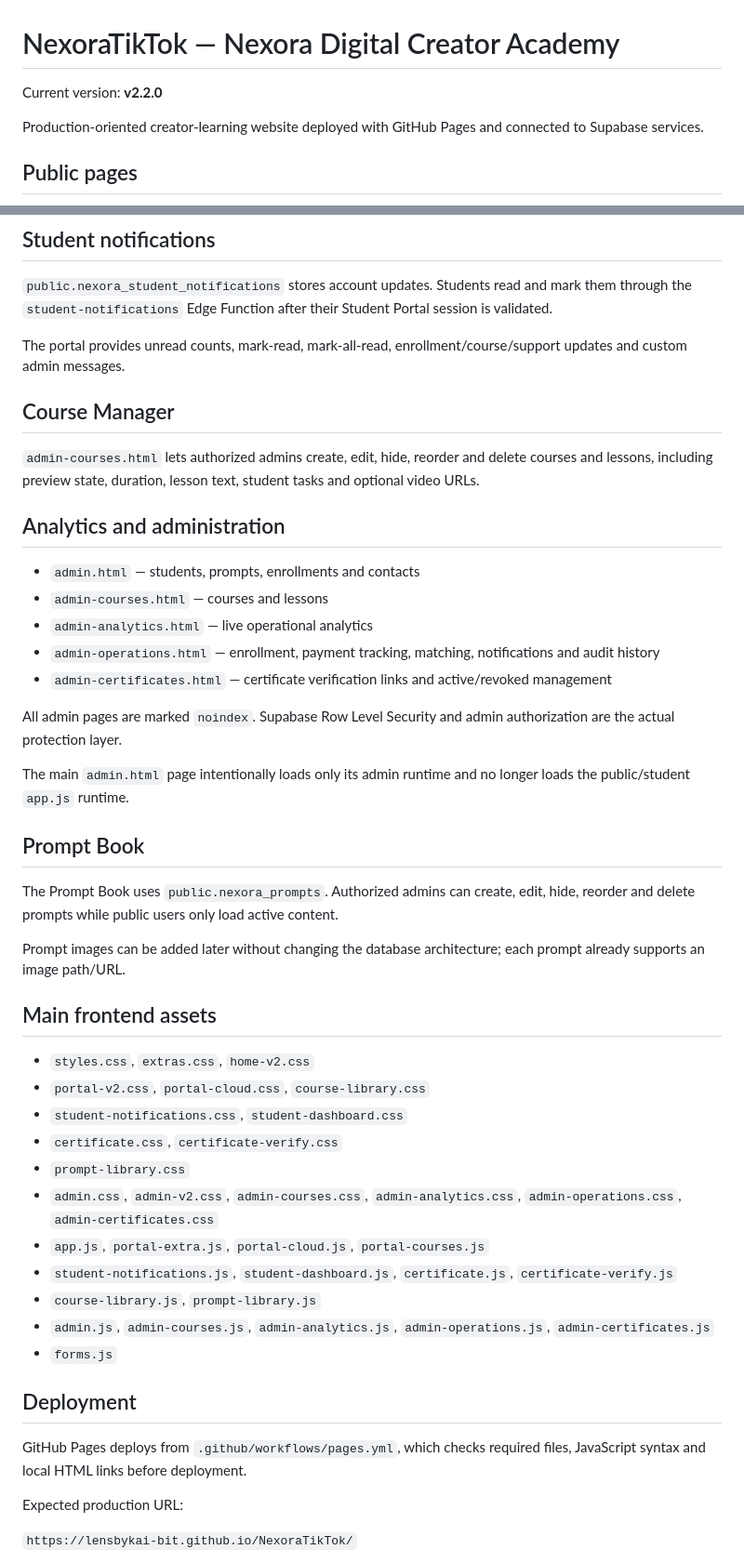
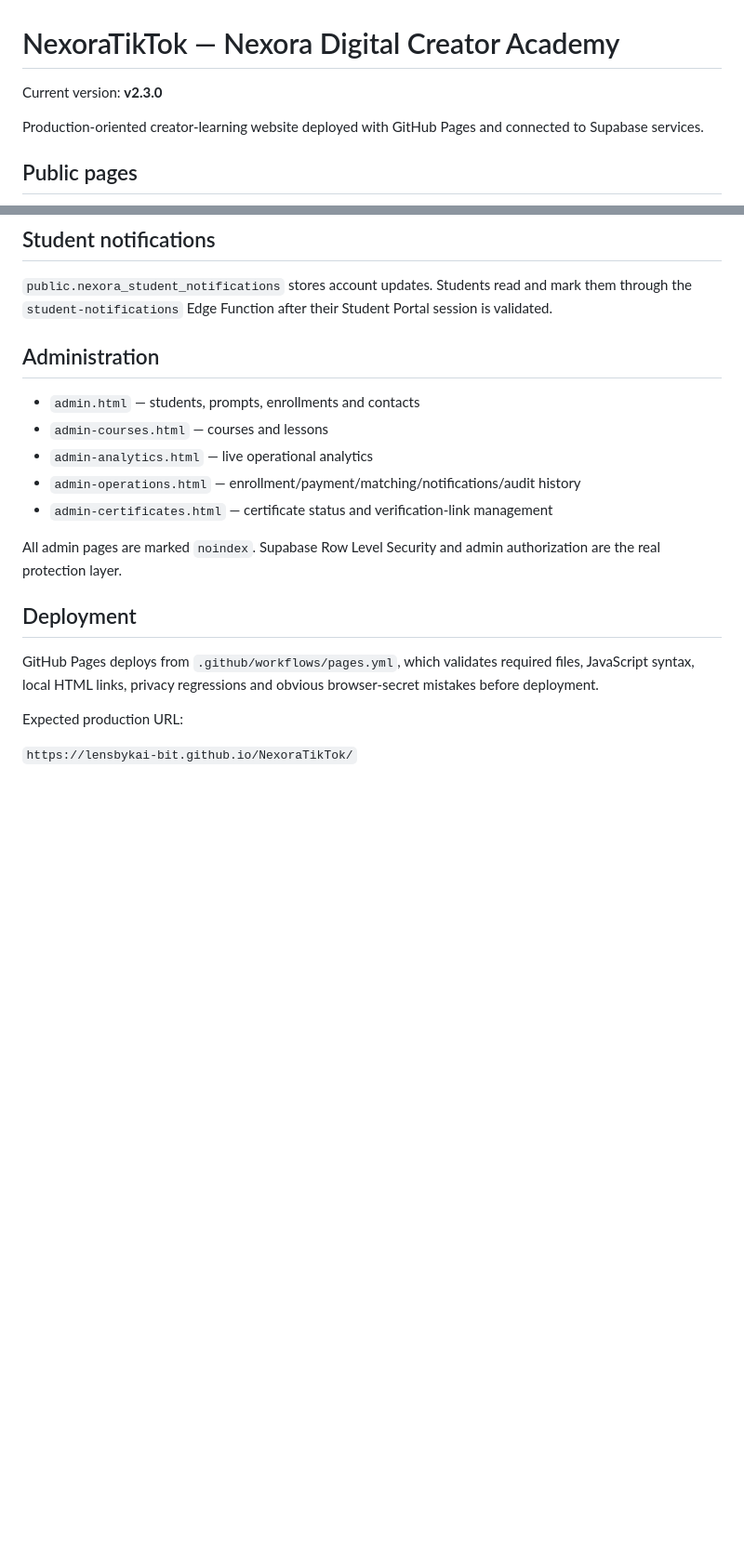
Before and after one commit to lensbykai-bit/NexoraTikTok, a Markdown page: README.md, 2 parts joined by grey strips. Shown at 93% size. Rendered like a GitHub page; blank space fills up the shorter version.

```diff
--- a/README.md
+++ b/README.md
@@ -1,6 +1,6 @@
 # NexoraTikTok — Nexora Digital Creator Academy
 
-Current version: **v2.2.0**
+Current version: **v2.3.0**
 
 Production-oriented creator-learning website deployed with GitHub Pages and connected to Supabase services.
 
@@ -112,47 +117,19 @@ This structure does **not** charge, verify or refund money by itself. A real pay
 
 `public.nexora_student_notifications` stores account updates. Students read and mark them through the `student-notifications` Edge Function after their Student Portal session is validated.
 
-The portal provides unread counts, mark-read, mark-all-read, enrollment/course/support updates and custom admin messages.
-
-## Course Manager
-
-`admin-courses.html` lets authorized admins create, edit, hide, reorder and delete courses and lessons, including preview state, duration, lesson text, student tasks and optional video URLs.
-
-## Analytics and administration
+## Administration
 
 - `admin.html` — students, prompts, enrollments and contacts
 - `admin-courses.html` — courses and lessons
 - `admin-analytics.html` — live operational analytics
-- `admin-operations.html` — enrollment, payment tracking, matching, notifications and audit history
-- `admin-certificates.html` — certificate verification links and active/revoked management
+- `admin-operations.html` — enrollment/payment/matching/notifications/audit history
+- `admin-certificates.html` — certificate status and verification-link management
 
-All admin pages are marked `noindex`. Supabase Row Level Security and admin authorization are the actual protection layer.
-
-The main `admin.html` page intentionally loads only its admin runtime and no longer loads the public/student `app.js` runtime.
-
-## Prompt Book
-
-The Prompt Book uses `public.nexora_prompts`. Authorized admins can create, edit, hide, reorder and delete prompts while public users only load active content.
-
-Prompt images can be added later without changing the database architecture; each prompt already supports an image path/URL.
-
-## Main frontend assets
-
-- `styles.css`, `extras.css`, `home-v2.css`
-- `portal-v2.css`, `portal-cloud.css`, `course-library.css`
-- `student-notifications.css`, `student-dashboard.css`
-- `certificate.css`, `certificate-verify.css`
-- `prompt-library.css`
-- `admin.css`, `admin-v2.css`, `admin-courses.css`, `admin-analytics.css`, `admin-operations.css`, `admin-certificates.css`
-- `app.js`, `portal-extra.js`, `portal-cloud.js`, `portal-courses.js`
-- `student-notifications.js`, `student-dashboard.js`, `certificate.js`, `certificate-verify.js`
-- `course-library.js`, `prompt-library.js`
-- `admin.js`, `admin-courses.js`, `admin-analytics.js`, `admin-operations.js`, `admin-certificates.js`
-- `forms.js`
+All admin pages are marked `noindex`. Supabase Row Level Security and admin authorization are the real protection layer.
 
 ## Deployment
 
-GitHub Pages deploys from `.github/workflows/pages.yml`, which checks required files, JavaScript syntax and local HTML links before deployment.
+GitHub Pages deploys from `.github/workflows/pages.yml`, which validates required files, JavaScript syntax, local HTML links, privacy regressions and obvious browser-secret mistakes before deployment.
 
 Expected production URL:
 
```
Also changed, not shown: other parts of README.md (+45 -40 lines).
